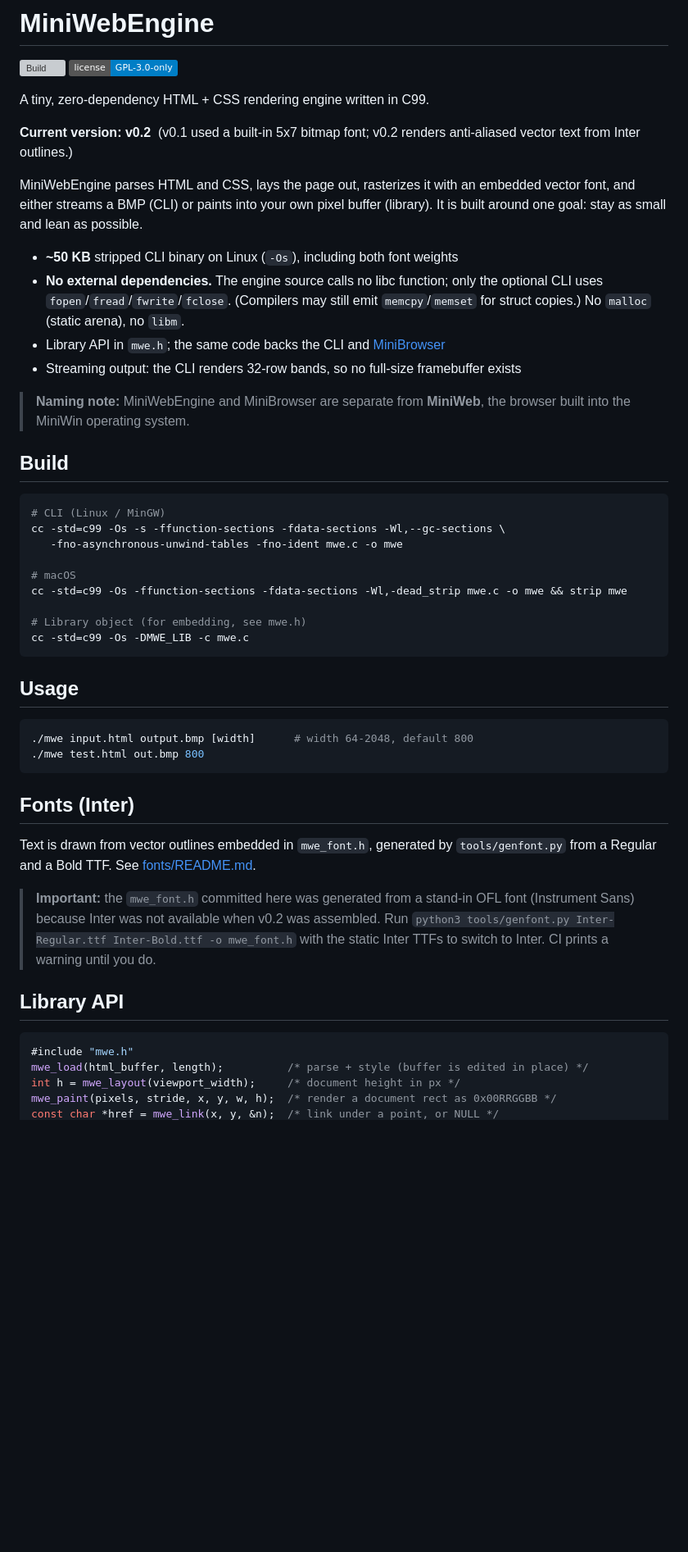
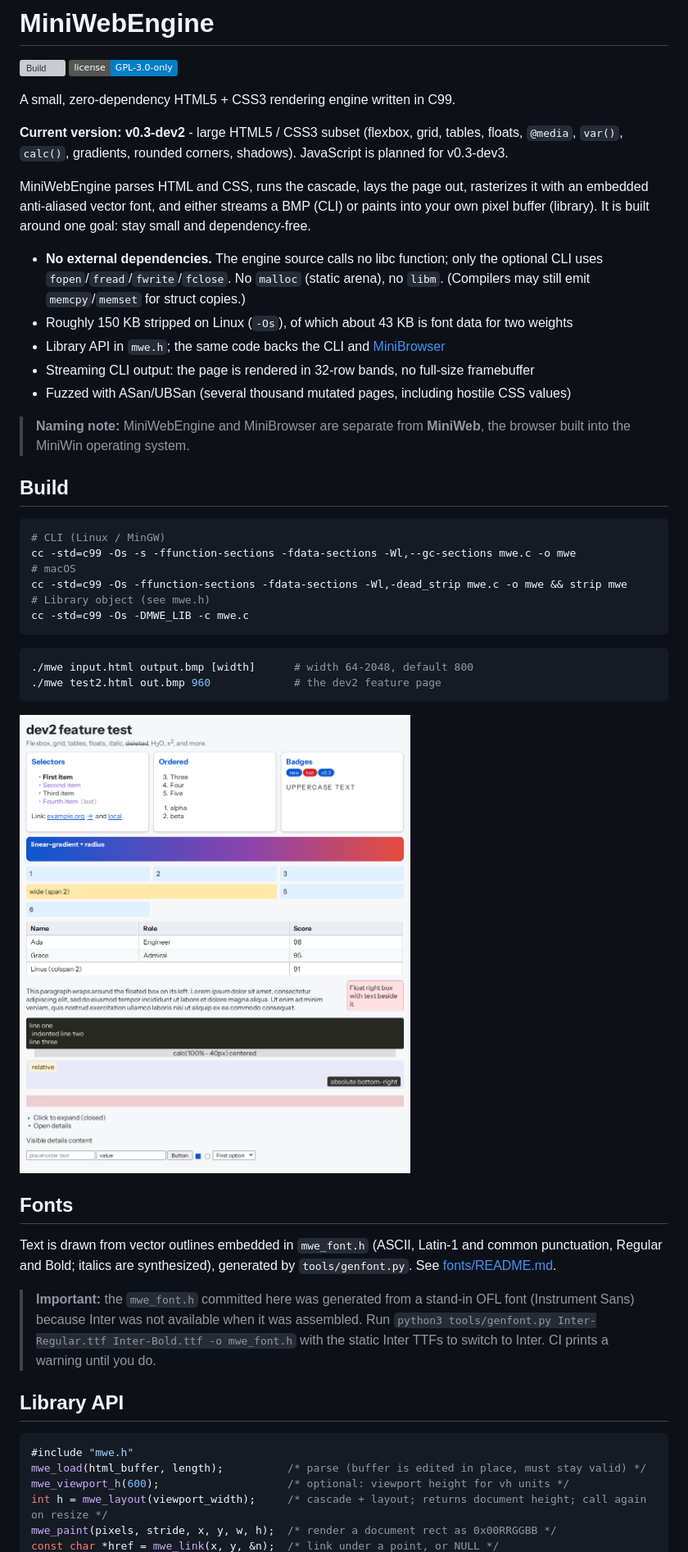
Before and after one commit to SegFault777/MiniWebEngine, a Markdown page: README.md, the part around one of its changes. Shown at 82% size. Drawn GitHub-style; pictures changed too: docs/test2.png (added); badges without logos; blank space fills up the shorter version; grey boxes are pictures that could not be loaded.

````diff
--- a/README.md
+++ b/README.md
@@ -3,60 +3,60 @@
 [![Build](../../actions/workflows/Build.yml/badge.svg)](../../actions/workflows/Build.yml)
 [![License: GPL-3.0-only](https://img.shields.io/badge/license-GPL--3.0--only-blue.svg)](LICENSE)
 
-A tiny, zero-dependency HTML + CSS rendering engine written in C99.
+A small, zero-dependency HTML5 + CSS3 rendering engine written in C99.
 
-**Current version: v0.2** &nbsp;(v0.1 used a built-in 5x7 bitmap font; v0.2 renders anti-aliased vector text from Inter outlines.)
+**Current version: v0.3-dev2** - large HTML5 / CSS3 subset (flexbox, grid, tables, floats, `@media`,
+`var()`, `calc()`, gradients, rounded corners, shadows). JavaScript is planned for v0.3-dev3.
 
-MiniWebEngine parses HTML and CSS, lays the page out, rasterizes it with an
-embedded vector font, and either streams a BMP (CLI) or paints into your own
-pixel buffer (library). It is built around one goal: stay as small and lean as possible.
+MiniWebEngine parses HTML and CSS, runs the cascade, lays the page out, rasterizes it with an
+embedded anti-aliased vector font, and either streams a BMP (CLI) or paints into your own pixel
+buffer (library). It is built around one goal: stay small and dependency-free.
 
-- **~50 KB** stripped CLI binary on Linux (`-Os`), including both font weights
-- **No external dependencies.** The engine source calls no libc function; only the
-  optional CLI uses `fopen`/`fread`/`fwrite`/`fclose`. (Compilers may still emit
-  `memcpy`/`memset` for struct copies.) No `malloc` (static arena), no `libm`.
+- **No external dependencies.** The engine source calls no libc function; only the optional CLI uses
+  `fopen`/`fread`/`fwrite`/`fclose`. No `malloc` (static arena), no `libm`. (Compilers may still emit
+  `memcpy`/`memset` for struct copies.)
+- Roughly 150 KB stripped on Linux (`-Os`), of which about 43 KB is font data for two weights
 - Library API in `mwe.h`; the same code backs the CLI and [MiniBrowser](browser/README.md)
-- Streaming output: the CLI renders 32-row bands, so no full-size framebuffer exists
+- Streaming CLI output: the page is rendered in 32-row bands, no full-size framebuffer
+- Fuzzed with ASan/UBSan (several thousand mutated pages, including hostile CSS values)
 
-> **Naming note:** MiniWebEngine and MiniBrowser are separate from **MiniWeb**, the
-> browser built into the MiniWin operating system.
+> **Naming note:** MiniWebEngine and MiniBrowser are separate from **MiniWeb**, the browser
+> built into the MiniWin operating system.
 
 ## Build
 
 ```sh
 # CLI (Linux / MinGW)
-cc -std=c99 -Os -s -ffunction-sections -fdata-sections -Wl,--gc-sections \
-   -fno-asynchronous-unwind-tables -fno-ident mwe.c -o mwe
-
+cc -std=c99 -Os -s -ffunction-sections -fdata-sections -Wl,--gc-sections mwe.c -o mwe
 # macOS
 cc -std=c99 -Os -ffunction-sections -fdata-sections -Wl,-dead_strip mwe.c -o mwe && strip mwe
-
-# Library object (for embedding, see mwe.h)
+# Library object (see mwe.h)
 cc -std=c99 -Os -DMWE_LIB -c mwe.c
 ```
 
-## Usage
-
 ```sh
 ./mwe input.html output.bmp [width]      # width 64-2048, default 800
-./mwe test.html out.bmp 800
+./mwe test2.html out.bmp 960             # the dev2 feature page
 ```
 
-## Fonts (Inter)
+![dev2 feature page rendered by MiniWebEngine](docs/test2.png)
 
-Text is drawn from vector outlines embedded in `mwe_font.h`, generated by
-`tools/genfont.py` from a Regular and a Bold TTF. See [fonts/README.md](fonts/README.md).
+## Fonts
 
-> **Important:** the `mwe_font.h` committed here was generated from a stand-in OFL
-> font (Instrument Sans) because Inter was not available when v0.2 was assembled.
-> Run `python3 tools/genfont.py Inter-Regular.ttf Inter-Bold.ttf -o mwe_font.h`
-> with the static Inter TTFs to switch to Inter. CI prints a warning until you do.
+Text is drawn from vector outlines embedded in `mwe_font.h` (ASCII, Latin-1 and common punctuation,
+Regular and Bold; italics are synthesized), generated by `tools/genfont.py`. See [fonts/README.md](fonts/README.md).
+
+> **Important:** the `mwe_font.h` committed here was generated from a stand-in OFL font (Instrument
+> Sans) because Inter was not available when it was assembled. Run
+> `python3 tools/genfont.py Inter-Regular.ttf Inter-Bold.ttf -o mwe_font.h` with the static Inter TTFs
+> to switch to Inter. CI prints a warning until you do.
 
 ## Library API
 
 ```c
 #include "mwe.h"
-mwe_load(html_buffer, length);          /* parse + style (buffer is edited in place) */
-int h = mwe_layout(viewport_width);     /* document height in px */
+mwe_load(html_buffer, length);          /* parse (buffer is edited in place, must stay valid) */
+mwe_viewport_h(600);                    /* optional: viewport height for vh units */
+int h = mwe_layout(viewport_width);     /* cascade + layout; returns document height; call again on resize */
 mwe_paint(pixels, stride, x, y, w, h);  /* render a document rect as 0x00RRGGBB */
 const char *href = mwe_link(x, y, &n);  /* link under a point, or NULL */
````
Also changed, not shown: other parts of README.md (+47 -27 lines), browser/README.md (+10 -8 lines), fonts/README.md (+3 -2 lines), 10 other files.
